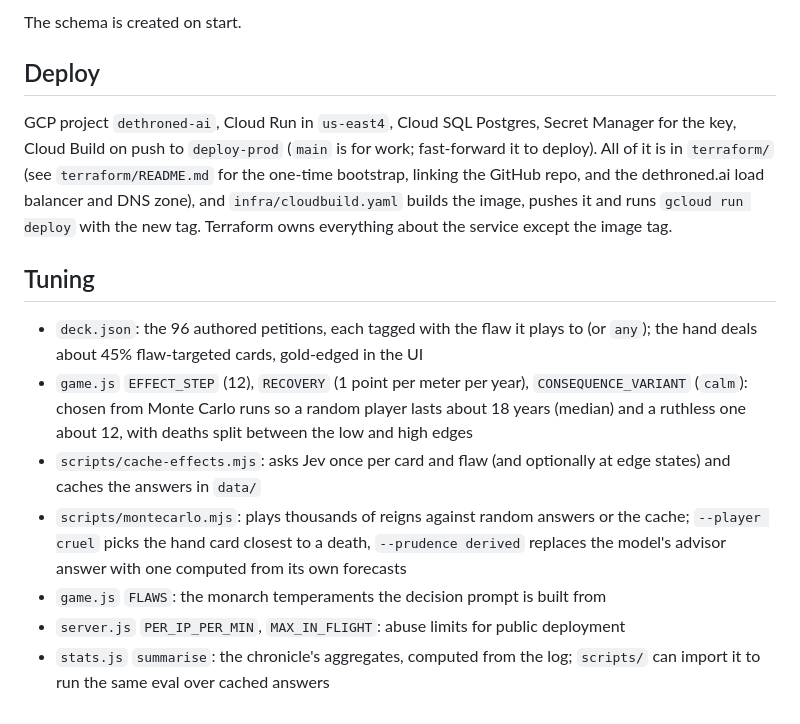
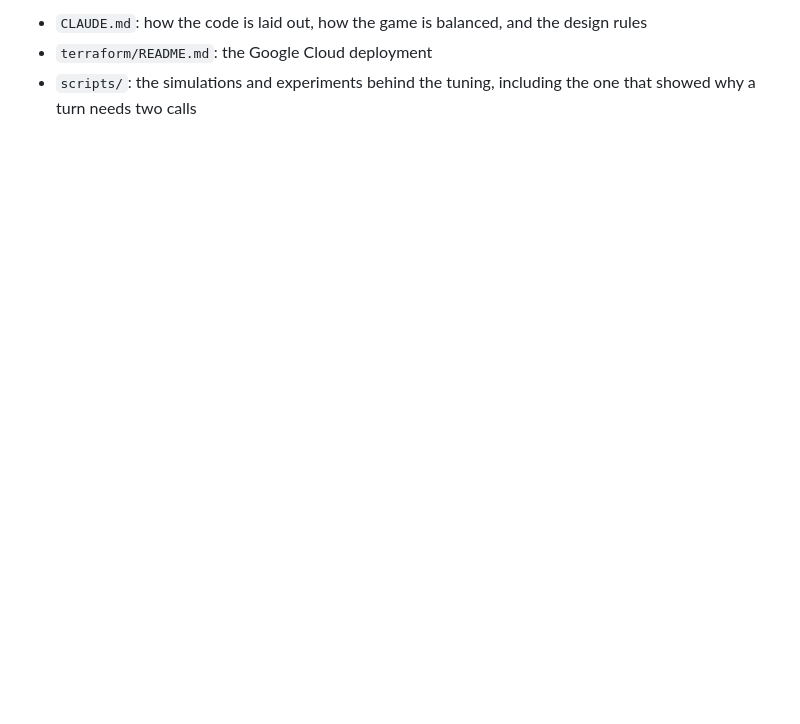
Before and after one commit to aaddrick/dethroned-ai, a Markdown page: README.md, the part around one of its changes. GitHub-like rendering; blank space fills up the shorter version.

```diff
--- a/README.md
+++ b/README.md
@@ -46,16 +53,4 @@ DATABASE_URL=postgres://dethrone:dethrone@localhost:5432/dethrone npm run mock
 
-The schema is created on start.
-
-## Deploy
-
-GCP project `dethroned-ai`, Cloud Run in `us-east4`, Cloud SQL Postgres, Secret Manager for the key, Cloud Build on push to `deploy-prod` (`main` is for work; fast-forward it to deploy). All of it is in `terraform/` (see `terraform/README.md` for the one-time bootstrap, linking the GitHub repo, and the dethroned.ai load balancer and DNS zone), and `infra/cloudbuild.yaml` builds the image, pushes it and runs `gcloud run deploy` with the new tag. Terraform owns everything about the service except the image tag.
-
-## Tuning
-
-- `deck.json`: the 96 authored petitions, each tagged with the flaw it plays to (or `any`); the hand deals about 45% flaw-targeted cards, gold-edged in the UI
-- `game.js` `EFFECT_STEP` (12), `RECOVERY` (1 point per meter per year), `CONSEQUENCE_VARIANT` (`calm`): chosen from Monte Carlo runs so a random player lasts about 18 years (median) and a ruthless one about 12, with deaths split between the low and high edges
-- `scripts/cache-effects.mjs`: asks Jev once per card and flaw (and optionally at edge states) and caches the answers in `data/`
-- `scripts/montecarlo.mjs`: plays thousands of reigns against random answers or the cache; `--player cruel` picks the hand card closest to a death, `--prudence derived` replaces the model's advisor answer with one computed from its own forecasts
-- `game.js` `FLAWS`: the monarch temperaments the decision prompt is built from
-- `server.js` `PER_IP_PER_MIN`, `MAX_IN_FLIGHT`: abuse limits for public deployment
-- `stats.js` `summarise`: the chronicle's aggregates, computed from the log; `scripts/` can import it to run the same eval over cached answers
+- `CLAUDE.md`: how the code is laid out, how the game is balanced, and the design rules
+- `terraform/README.md`: the Google Cloud deployment
+- `scripts/`: the simulations and experiments behind the tuning, including the one that showed why a turn needs two calls
```
Also changed, not shown: other parts of README.md (+34 -27 lines), CLAUDE.md (+8 -7 lines).
